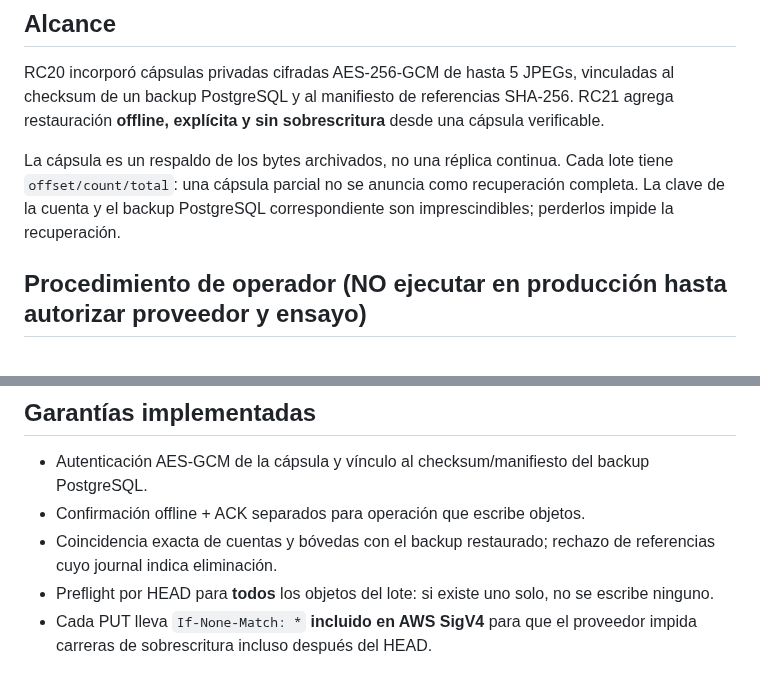
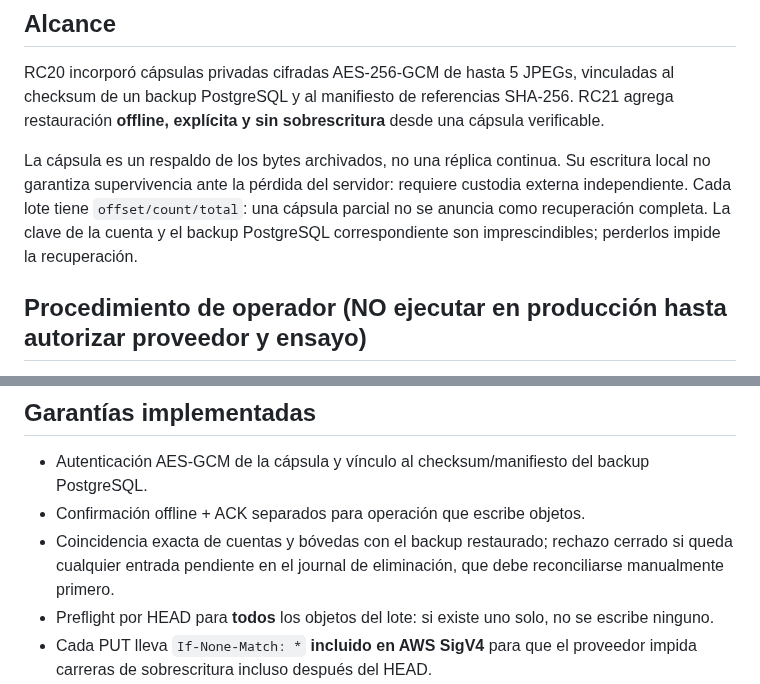
Before and after one commit to aleexwae4-lab/Waeweb, a Markdown page: docs/RC21_OBJECT_RESTORE.md, 2 parts joined by grey strips. GitHub-like rendering.

Commit message:
RC21: document full deletion-journal fail-closed and off-server backup custody

```diff
--- a/docs/RC21_OBJECT_RESTORE.md
+++ b/docs/RC21_OBJECT_RESTORE.md
@@ -6,7 +6,7 @@
 
 RC20 incorporó cápsulas privadas cifradas AES-256-GCM de hasta 5 JPEGs, vinculadas al checksum de un backup PostgreSQL y al manifiesto de referencias SHA-256. RC21 agrega restauración **offline, explícita y sin sobrescritura** desde una cápsula verificable.
 
-La cápsula es un respaldo de los bytes archivados, no una réplica continua. Cada lote tiene `offset/count/total`: una cápsula parcial no se anuncia como recuperación completa. La clave de la cuenta y el backup PostgreSQL correspondiente son imprescindibles; perderlos impide la recuperación.
+La cápsula es un respaldo de los bytes archivados, no una réplica continua. Su escritura local no garantiza supervivencia ante la pérdida del servidor: requiere custodia externa independiente. Cada lote tiene `offset/count/total`: una cápsula parcial no se anuncia como recuperación completa. La clave de la cuenta y el backup PostgreSQL correspondiente son imprescindibles; perderlos impide la recuperación.
 
 ## Procedimiento de operador (NO ejecutar en producción hasta autorizar proveedor y ensayo)
 
@@ -29,7 +29,7 @@ WAE_MARK_MEDIA_RESTORE_ACK=reviewed-offline-missing-objects-only \
 
 - Autenticación AES-GCM de la cápsula y vínculo al checksum/manifiesto del backup PostgreSQL.
 - Confirmación offline + ACK separados para operación que escribe objetos.
-- Coincidencia exacta de cuentas y bóvedas con el backup restaurado; rechazo de referencias cuyo journal indica eliminación.
+- Coincidencia exacta de cuentas y bóvedas con el backup restaurado; rechazo cerrado si queda cualquier entrada pendiente en el journal de eliminación, que debe reconciliarse manualmente primero.
 - Preflight por HEAD para **todos** los objetos del lote: si existe uno solo, no se escribe ninguno.
 - Cada PUT lleva `If-None-Match: *` **incluido en AWS SigV4** para que el proveedor impida carreras de sobrescritura incluso después del HEAD.
 - Verificación de bytes/tamaño/SHA-256 tras cada escritura.
```
